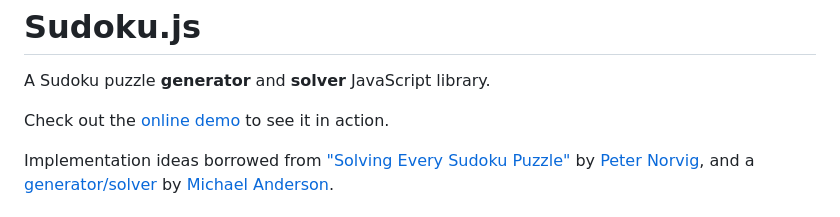
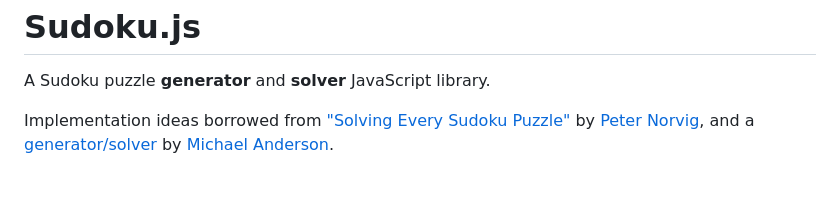
Before and after one commit to vermaritika04/Sudoko_Solver, a Markdown page: README.md, the part around the change. Rendered like a GitHub page; blank space fills up the shorter version.

```diff
--- a/README.md
+++ b/README.md
@@ -2,8 +2,6 @@ Sudoku.js
 ==========
 
 A Sudoku puzzle **generator** and **solver** JavaScript library.
-
-Check out the [online demo][demo] to see it in action.
 
 Implementation ideas borrowed from
 ["Solving Every Sudoku Puzzle"][norvig-sudoku] by
```
